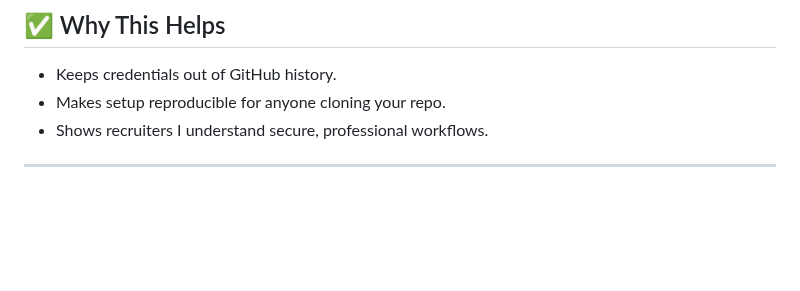
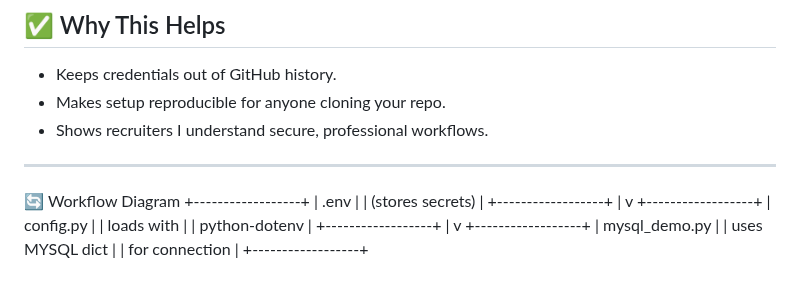
Before and after one commit to mrmonteith/python-learning-journey, a Markdown page: README.md, the part around the change. GitHub-like rendering; blank space fills up the shorter version.

```diff
--- a/README.md
+++ b/README.md
@@ -184,3 +184,23 @@ To run the database examples in `07_databases`, follow these steps:
 - Shows recruiters I understand secure, professional workflows.
 
 ---
+
+🔄 Workflow Diagram
++------------------+
+|      .env        |
+| (stores secrets) |
++------------------+
+         |
+         v
++------------------+
+|    config.py     |
+| loads with       |
+| python-dotenv    |
++------------------+
+         |
+         v
++------------------+
+| mysql_demo.py    |
+| uses MYSQL dict  |
+| for connection   |
++------------------+
```
